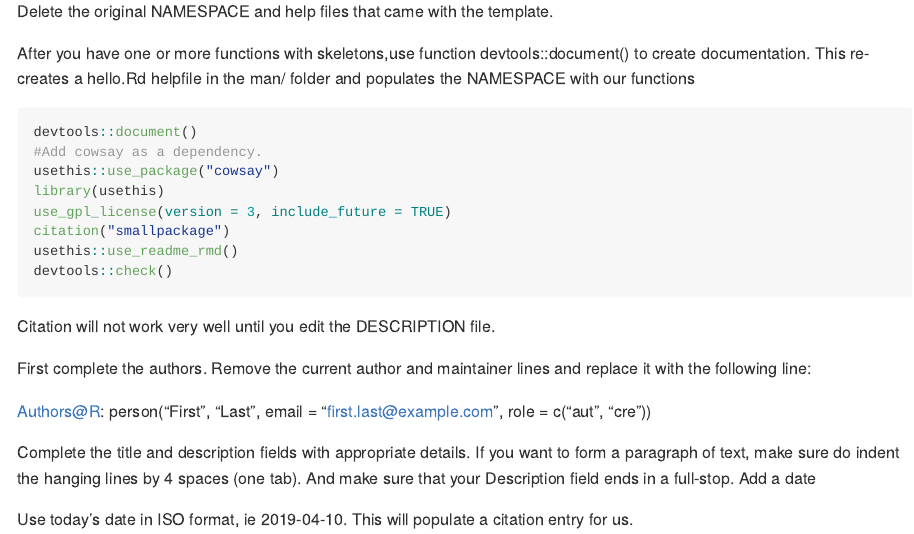
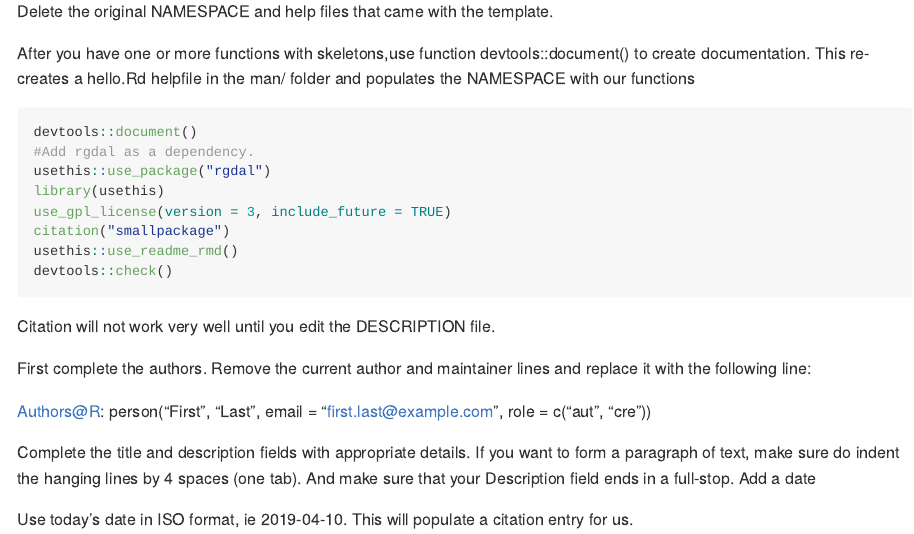
Before and after one commit to condatis/smallpackage, an R Markdown document (vignettes/Package_making.Rmd): the page in a window 1100 px wide, from 790 px down. Rendered offline with R 4.5, knitr and Pandoc, with nearby package versions; some code elsewhere in the file could not run offline.

Commit message:
vignette knitted

````diff
--- a/vignettes/Package_making.Rmd
+++ b/vignettes/Package_making.Rmd
@@ -36,8 +36,8 @@ After you have one or more functions with skeletons,use function devtools::docum
 
 ```{r package, eval=FALSE}
 devtools::document()
-#Add cowsay as a dependency.
-usethis::use_package("cowsay")
+#Add rgdal as a dependency.
+usethis::use_package("rgdal")
 library(usethis)
 use_gpl_license(version = 3, include_future = TRUE)
 citation("smallpackage")
````
Also changed, not shown: vignettes/Package_making.md (added), 1 other file.
